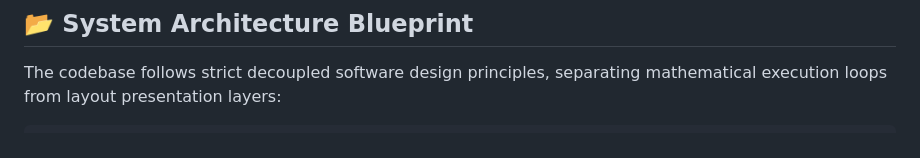
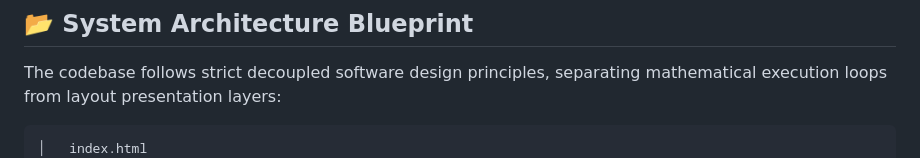
Before and after one commit to nabilkhondaker/2DFEAPlayground, a Markdown page: README.md, the part around the change. Drawn GitHub-style.

Commit message:
Update README with core directory structure
Added directory structure for core components in README.

````diff
--- a/README.md
+++ b/README.md
@@ -39,6 +39,7 @@ The interface wraps high-level structural computing inside a premium, custom-des
 The codebase follows strict decoupled software design principles, separating mathematical execution loops from layout presentation layers:
 
 ```text
+│   index.html
 ├── core/
 │   ├── physics/         # Young's Modulus (E), cross-sections, and material profiles
 │   ├── math/            # Global matrix assembly solvers & linear algebra algorithms
````
